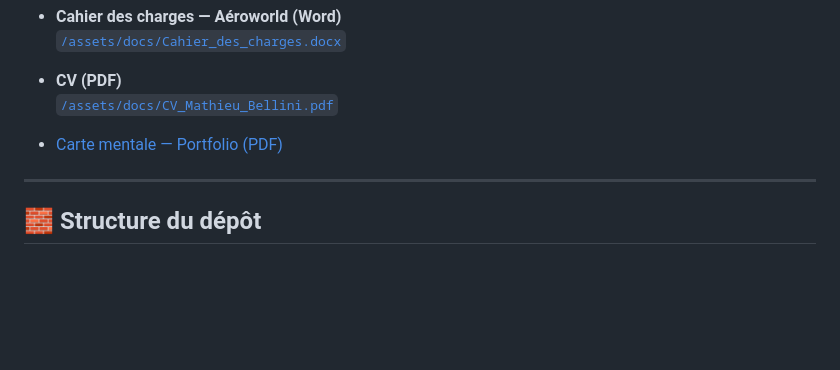
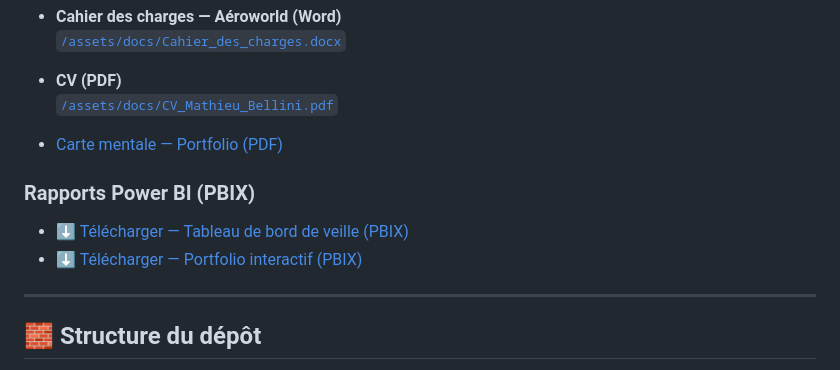
Before and after one commit to MaterWWelon/mathieubellini.github.io, a Markdown page: README.md, the part around the change. GitHub-like rendering; blank space fills up the shorter version.

```diff
--- a/README.md
+++ b/README.md
@@ -47,6 +47,12 @@ Stack : **Power BI · Tableau · Python (pandas) · KNIME · SQL**
   [`/assets/docs/CV_Mathieu_Bellini.pdf`](assets/docs/CV_Mathieu_Bellini.pdf)
 
 - [Carte mentale — Portfolio (PDF)](assets/docs/carte_mentale.pdf)
+
+### Rapports Power BI (PBIX)
+
+- [⬇️ Télécharger — Tableau de bord de veille (PBIX)](assets/pbix/Veille.pbix)
+- [⬇️ Télécharger — Portfolio interactif (PBIX)](assets/pbix/Portfolio.pbix)
+
 
 
 ---
```
